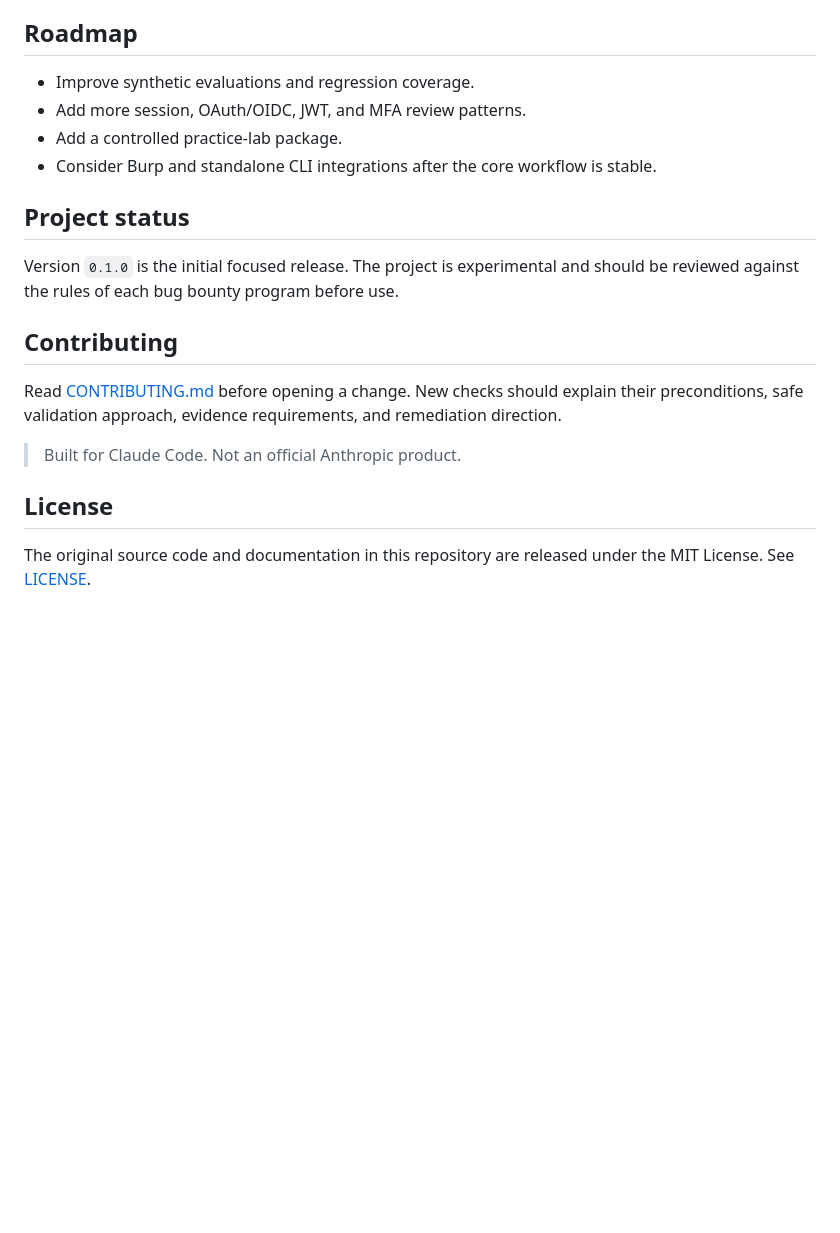
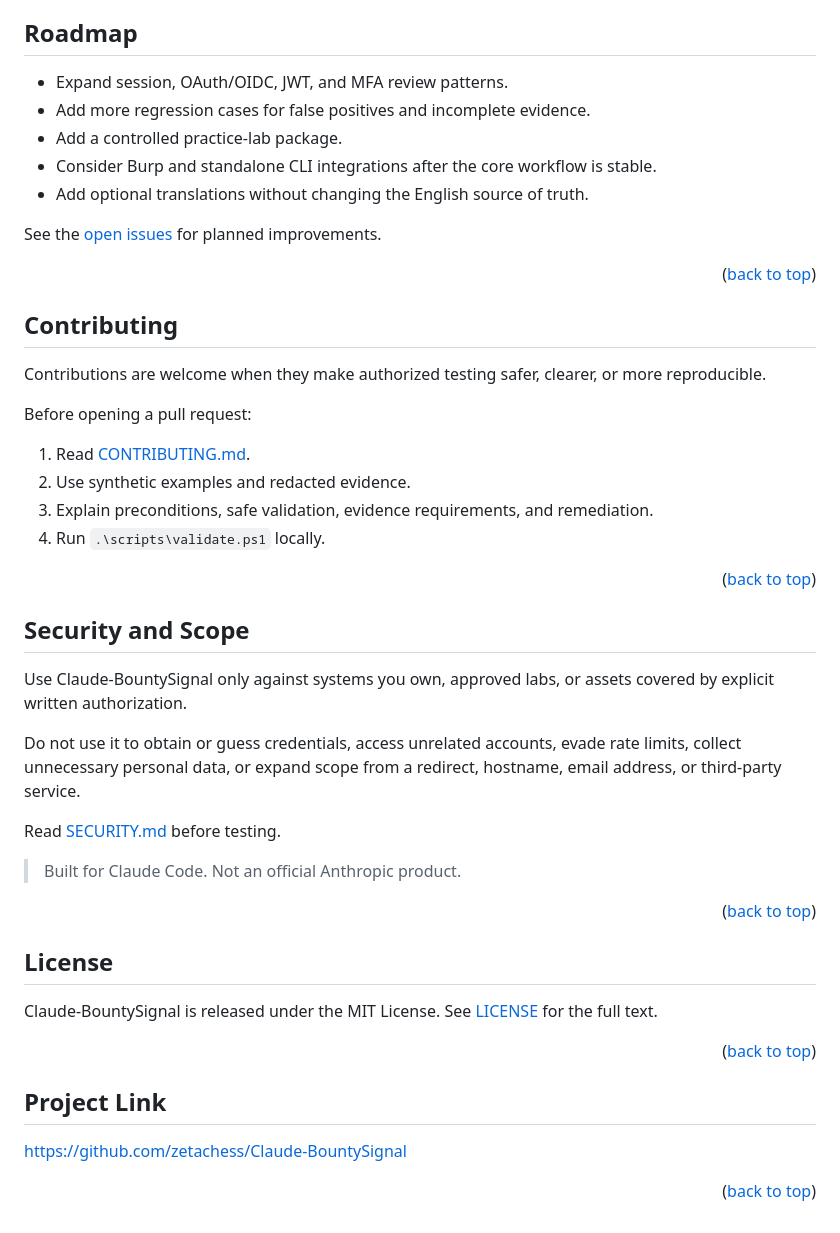
Before and after one commit to zetachess/Claude-BountySignal, a Markdown page: README.md, the part around one of its changes. GitHub-like rendering; blank space fills up the shorter version.

```diff
--- a/README.md
+++ b/README.md
@@ -129,21 +143,49 @@ web-security
 
 ## Roadmap
 
-- Improve synthetic evaluations and regression coverage.
-- Add more session, OAuth/OIDC, JWT, and MFA review patterns.
+- Expand session, OAuth/OIDC, JWT, and MFA review patterns.
+- Add more regression cases for false positives and incomplete evidence.
 - Add a controlled practice-lab package.
 - Consider Burp and standalone CLI integrations after the core workflow is stable.
+- Add optional translations without changing the English source of truth.
 
-## Project status
+See the [open issues](https://github.com/zetachess/Claude-BountySignal/issues) for planned improvements.
 
-Version `0.1.0` is the initial focused release. The project is experimental and should be reviewed against the rules of each bug bounty program before use.
+<p align="right">(<a href="#readme-top">back to top</a>)</p>
 
 ## Contributing
 
-Read [CONTRIBUTING.md](CONTRIBUTING.md) before opening a change. New checks should explain their preconditions, safe validation approach, evidence requirements, and remediation direction.
+Contributions are welcome when they make authorized testing safer, clearer, or more reproducible.
+
+Before opening a pull request:
+
+1. Read [CONTRIBUTING.md](CONTRIBUTING.md).
+2. Use synthetic examples and redacted evidence.
+3. Explain preconditions, safe validation, evidence requirements, and remediation.
+4. Run `.\scripts\validate.ps1` locally.
+
+<p align="right">(<a href="#readme-top">back to top</a>)</p>
+
+## Security and Scope
+
+Use Claude-BountySignal only against systems you own, approved labs, or assets covered by explicit written authorization.
+
+Do not use it to obtain or guess credentials, access unrelated accounts, evade rate limits, collect unnecessary personal data, or expand scope from a redirect, hostname, email address, or third-party service.
+
+Read [SECURITY.md](SECURITY.md) before testing.
 
 > Built for Claude Code. Not an official Anthropic product.
 
+<p align="right">(<a href="#readme-top">back to top</a>)</p>
+
 ## License
 
-The original source code and documentation in this repository are released under the MIT License. See [LICENSE](LICENSE).
+Claude-BountySignal is released under the MIT License. See [LICENSE](LICENSE) for the full text.
+
+<p align="right">(<a href="#readme-top">back to top</a>)</p>
+
+## Project Link
+
+<a href="https://github.com/zetachess/Claude-BountySignal">https://github.com/zetachess/Claude-BountySignal</a>
+
+<p align="right">(<a href="#readme-top">back to top</a>)</p>
```
Also changed, not shown: other parts of README.md (+84 -70 lines).
